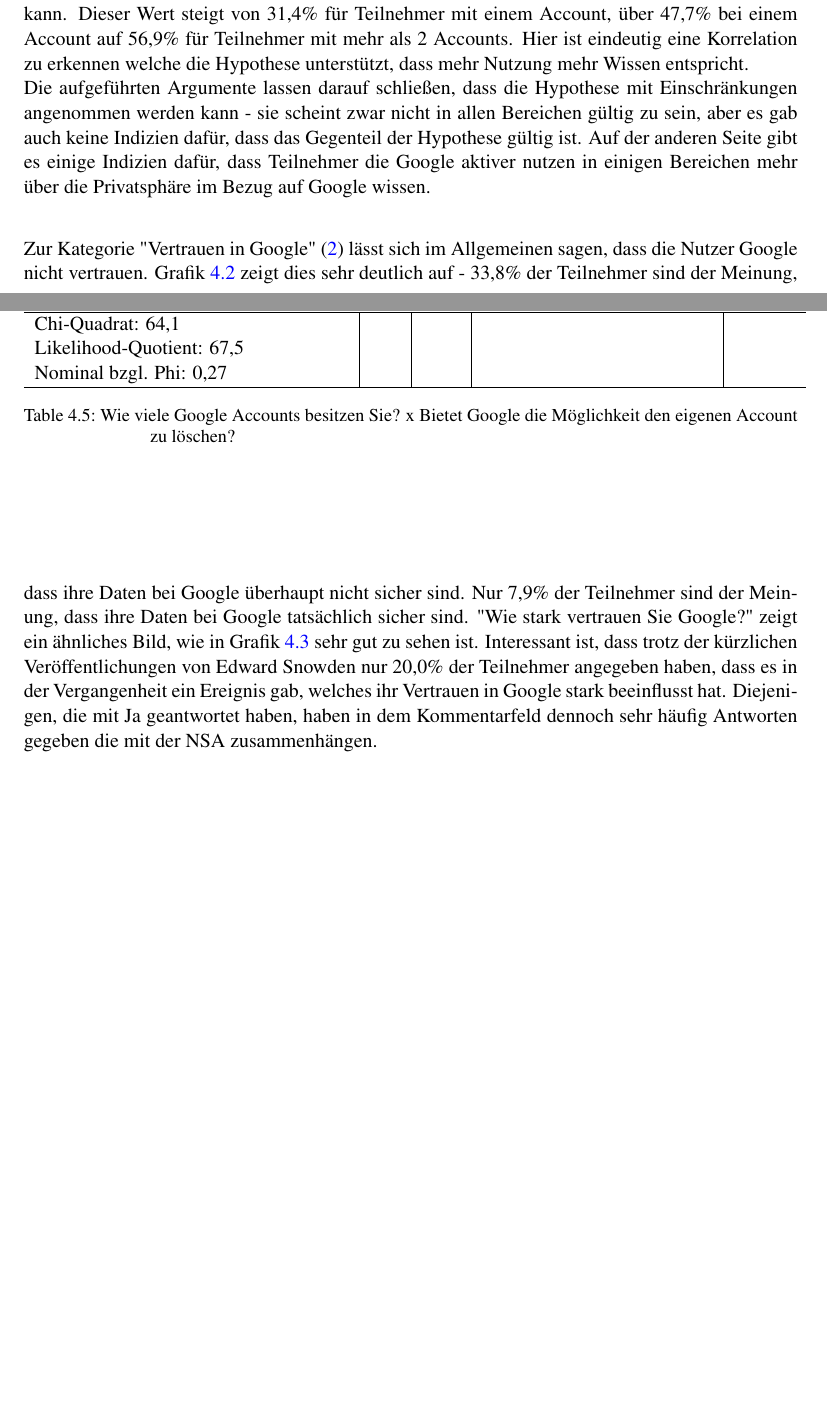
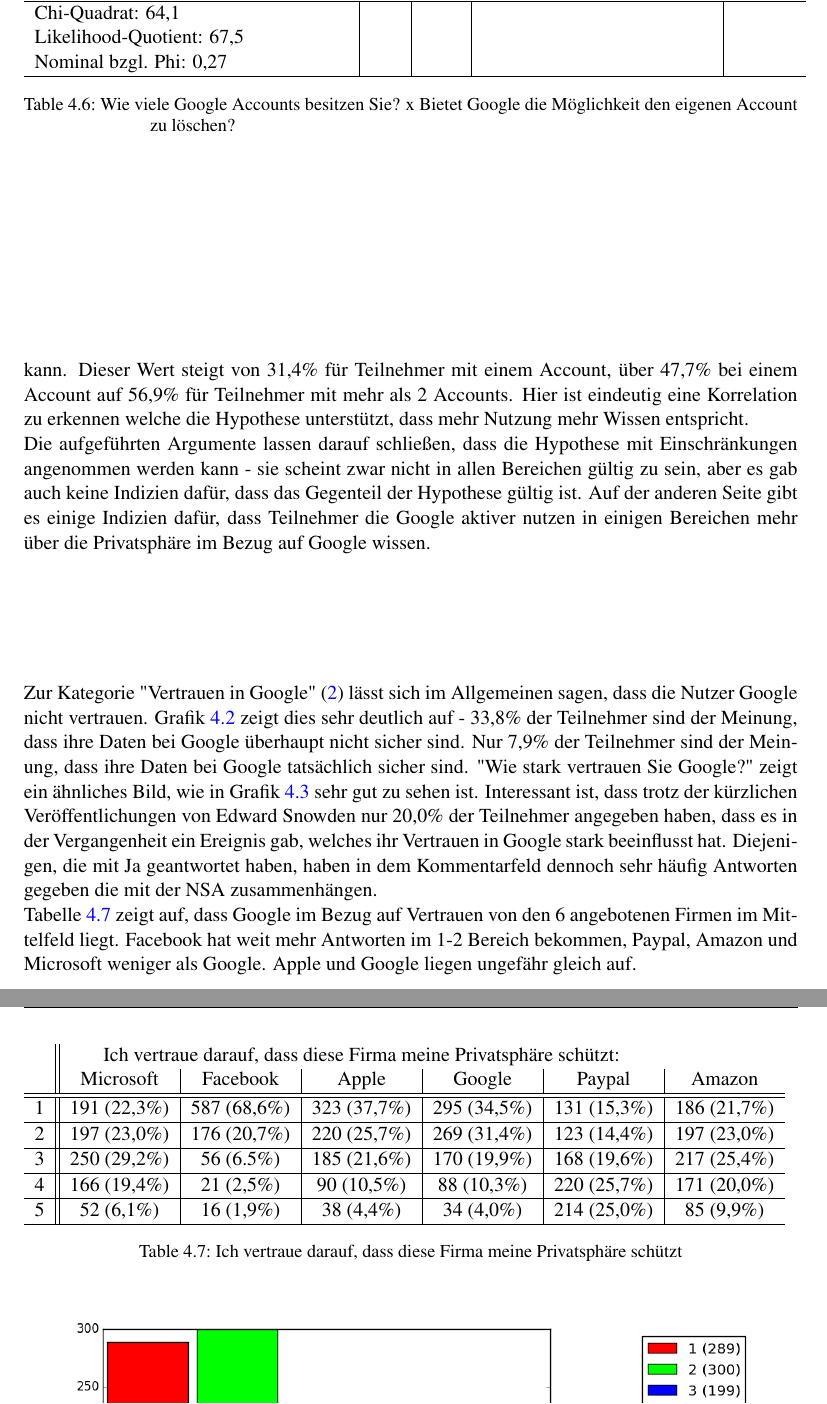
Before and after one commit to ohaz/bachelorthesis, a LaTeX thesis (thesis.tex, which reads results.tex): two parts of pages 20 and 21 of 30 before the commit and two parts of pages 21 and 22 of 30 after it, joined at a grey line, cut so that both start at the same text, the shorter picture padded with empty space. Compiled offline with pdfLaTeX.

Commit message:
added it-security x it table

```diff
--- a/results.tex
+++ b/results.tex
@@ -151,7 +163,8 @@
 	\caption{Wie viele Google Accounts besitzen Sie? x Bietet Google die Möglichkeit den eigenen Account zu löschen?}\label{4samountdelete}
 \end{table}
 
-Zur Kategorie "Vertrauen in Google" (\ref{itm:Kat2}) lässt sich im Allgemeinen sagen, dass die Nutzer Google nicht vertrauen. Grafik \ref{datensicher} zeigt dies sehr deutlich auf - 33,8\% der Teilnehmer sind der Meinung, dass ihre Daten bei Google überhaupt nicht sicher sind. Nur 7,9\% der Teilnehmer sind der Meinung, dass ihre Daten bei Google tatsächlich sicher sind. "Wie stark vertrauen Sie Google?" zeigt ein ähnliches Bild, wie in Grafik \ref{vertrauen} sehr gut zu sehen ist. Interessant ist, dass trotz der kürzlichen Veröffentlichungen von Edward Snowden nur 20,0\% der Teilnehmer angegeben haben, dass es in der Vergangenheit ein Ereignis gab, welches ihr Vertrauen in Google stark beeinflusst hat. Diejenigen, die mit Ja geantwortet haben, haben in dem Kommentarfeld dennoch sehr häufig Antworten gegeben die mit der NSA zusammenhängen.
+Zur Kategorie "Vertrauen in Google" (\ref{itm:Kat2}) lässt sich im Allgemeinen sagen, dass die Nutzer Google nicht vertrauen. Grafik \ref{datensicher} zeigt dies sehr deutlich auf - 33,8\% der Teilnehmer sind der Meinung, dass ihre Daten bei Google überhaupt nicht sicher sind. Nur 7,9\% der Teilnehmer sind der Meinung, dass ihre Daten bei Google tatsächlich sicher sind. "Wie stark vertrauen Sie Google?" zeigt ein ähnliches Bild, wie in Grafik \ref{vertrauen} sehr gut zu sehen ist. Interessant ist, dass trotz der kürzlichen Veröffentlichungen von Edward Snowden nur 20,0\% der Teilnehmer angegeben haben, dass es in der Vergangenheit ein Ereignis gab, welches ihr Vertrauen in Google stark beeinflusst hat. Diejenigen, die mit Ja geantwortet haben, haben in dem Kommentarfeld dennoch sehr häufig Antworten gegeben die mit der NSA zusammenhängen.\\
+Tabelle \ref{vertrauenothers} zeigt auf, dass Google im Bezug auf Vertrauen von den 6 angebotenen Firmen im Mittelfeld liegt. Facebook hat weit mehr Antworten im 1-2 Bereich bekommen, Paypal, Amazon und Microsoft weniger als Google. Apple und Google liegen ungefähr gleich auf.
 \begin{figure}[H]
 \centering
 \includegraphics[scale=0.55]{images/datensicher}\\
@@ -162,6 +175,18 @@
 \includegraphics[scale=0.55]{images/vertrauen}\\
 \caption{Wie stark vertrauen Sie Google}\label{vertrauen}
 \end{figure}
+\begin{table}
+	\begin{tabular}[]{ c || c | c | c | c | c | c}
+	& \multicolumn{5}{c}{Ich vertraue darauf, dass diese Firma meine Privatsphäre schützt:}\\
+	& Microsoft & Facebook & Apple & Google & Paypal & Amazon\\ \hline \hline
+	1 &191 (22,3\%)&587 (68,6\%)&323 (37,7\%)&295 (34,5\%)&131 (15,3\%)&186 (21,7\%)\\ \hline
+	2 &197 (23,0\%)&176 (20,7\%)&220 (25,7\%)&269 (31,4\%)&123 (14,4\%)&197 (23,0\%)\\ \hline
+	3 &250 (29,2\%)&56 (6.5\%)&185 (21,6\%)&170 (19,9\%)&168 (19,6\%)&217 (25,4\%)\\ \hline
+	4 &166 (19,4\%)&21 (2,5\%)&90 (10,5\%)&88 (10,3\%)&220 (25,7\%)&171 (20,0\%)\\ \hline
+	5 &52 (6,1\%)&16 (1,9\%)&38 (4,4\%)&34 (4,0\%)&214 (25,0\%)&85 (9,9\%)\\ \hline
+	\end{tabular}
+	\caption{Ich vertraue darauf, dass diese Firma meine Privatsphäre schützt}\label{vertrauenothers}
+\end{table}
 TODO AREA:\\
 "Meine Daten sind bei Google sicher" und "Durch die Nutzung von Google Diensten gebe ich zu viel von meiner Privatsphäre auf" korrelieren nur relativ schwach mit r(854) = -0.29. Es ergibt sich also eine indirekte Korrelation, die allerdings nur sehr schwach ist. Eine leichte Tendenz ist dennoch vorhanden.
 
```
Also changed, not shown: results.tex (18 more changed lines).
